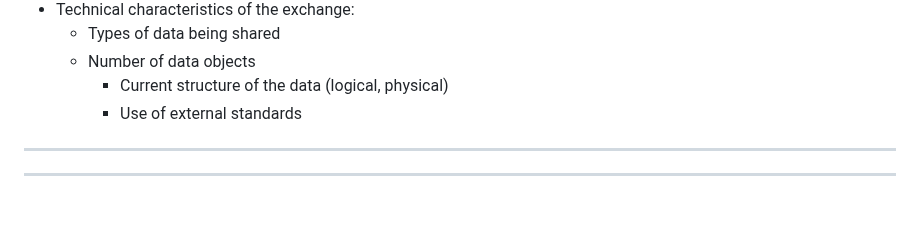
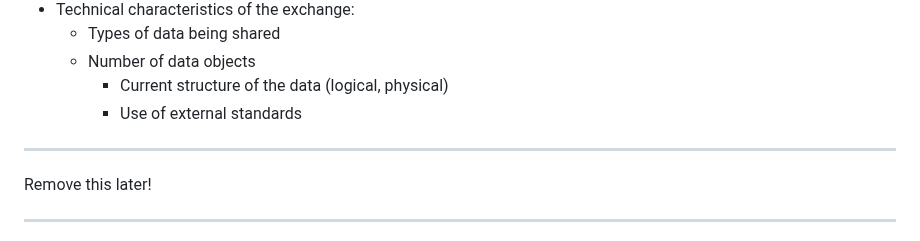
Before and after one commit to niemopen/niem-open-training, a Markdown page: Main NIEM Training Document.md, the part around one of its changes. GitHub-like rendering; blank space fills up the shorter version.

```diff
--- a/Main NIEM Training Document.md
+++ b/Main NIEM Training Document.md
@@ -338,5 +338,6 @@ ___
 		- Current structure of the data (logical, physical)
 		- Use of external standards
 ___
+Remove this later!
 ___
 Generated on:
```
Also changed, not shown: other parts of Main NIEM Training Document.md (+1 -1 lines).
